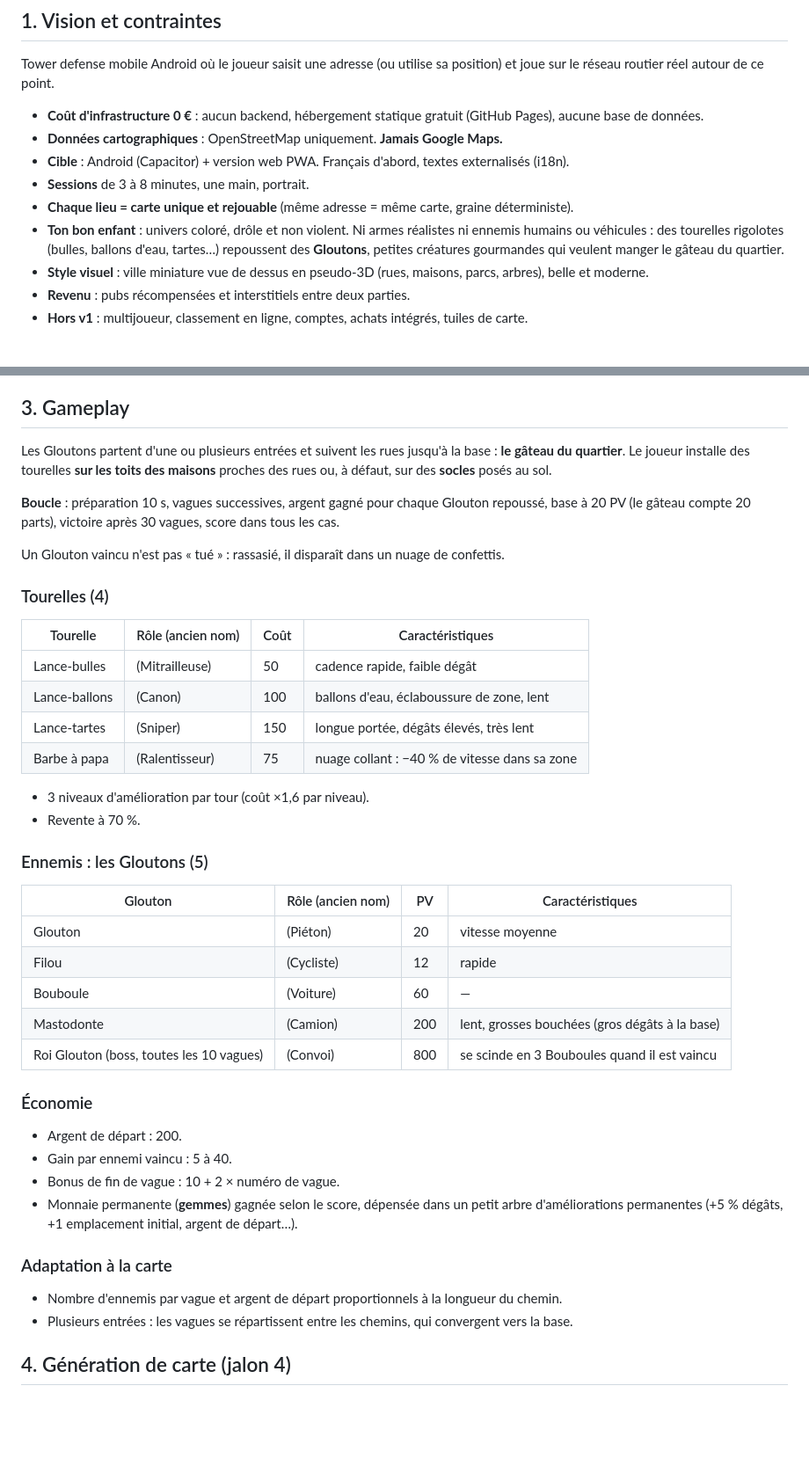
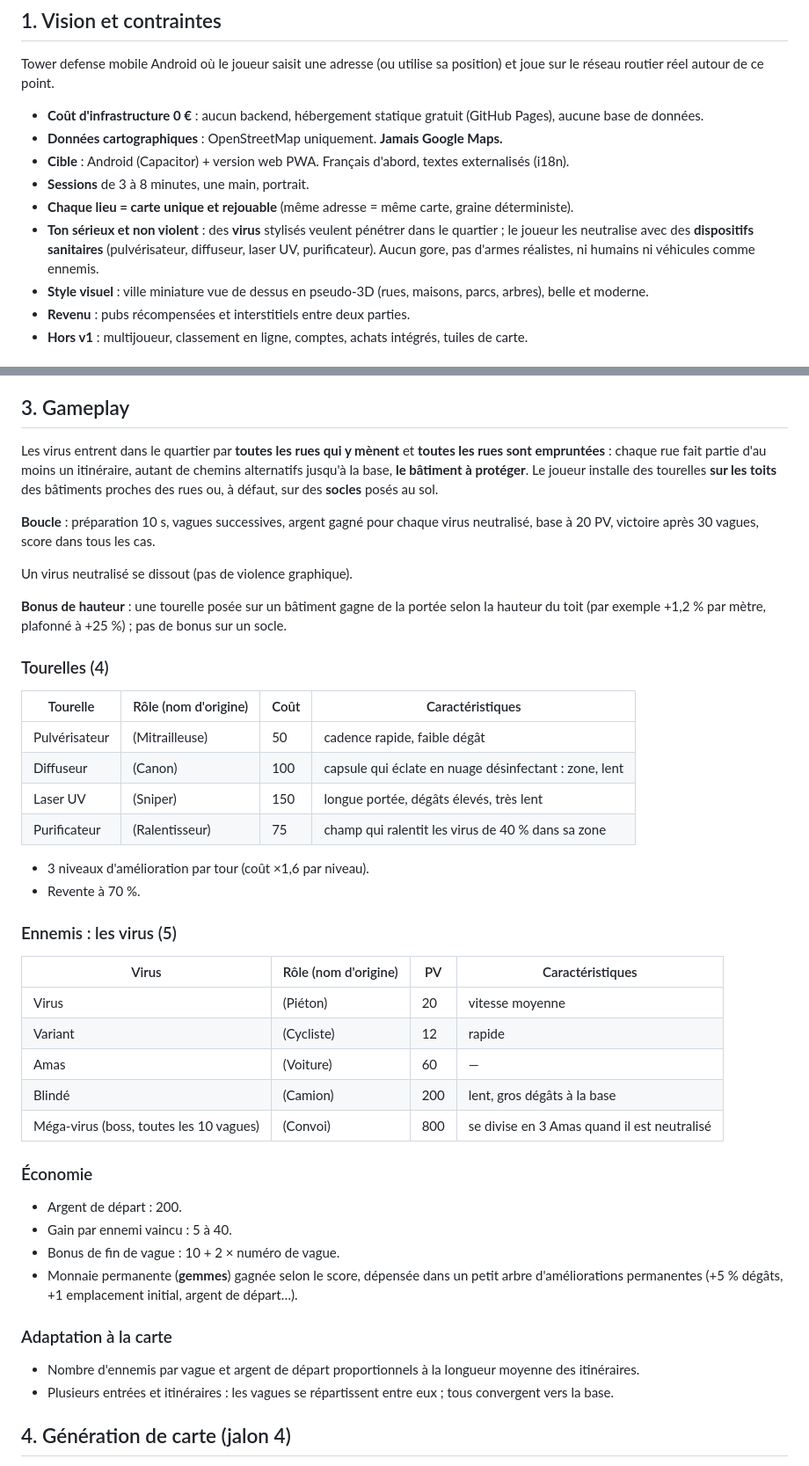
Before and after one commit to vernieradrien-gif/MapsDefender, a Markdown page: docs/cahier-des-charges.md, 2 parts joined by grey strips. Shown at 88% size. Rendered like a GitHub page; blank space fills up the shorter version.

```diff
--- a/docs/cahier-des-charges.md
+++ b/docs/cahier-des-charges.md
@@ -27,7 +27,7 @@ Tower defense mobile Android où le joueur saisit une adresse (ou utilise sa pos
 - **Cible** : Android (Capacitor) + version web PWA. Français d'abord, textes externalisés (i18n).
 - **Sessions** de 3 à 8 minutes, une main, portrait.
 - **Chaque lieu = carte unique et rejouable** (même adresse = même carte, graine déterministe).
-- **Ton bon enfant** : univers coloré, drôle et non violent. Ni armes réalistes ni ennemis humains ou véhicules : des tourelles rigolotes (bulles, ballons d'eau, tartes…) repoussent des **Gloutons**, petites créatures gourmandes qui veulent manger le gâteau du quartier.
+- **Ton sérieux et non violent** : des **virus** stylisés veulent pénétrer dans le quartier ; le joueur les neutralise avec des **dispositifs sanitaires** (pulvérisateur, diffuseur, laser UV, purificateur). Aucun gore, pas d'armes réalistes, ni humains ni véhicules comme ennemis.
 - **Style visuel** : ville miniature vue de dessus en pseudo-3D (rues, maisons, parcs, arbres), belle et moderne.
 - **Revenu** : pubs récompensées et interstitiels entre deux parties.
 - **Hors v1** : multijoueur, classement en ligne, comptes, achats intégrés, tuiles de carte.
@@ -65,33 +65,35 @@ Tower defense mobile Android où le joueur saisit une adresse (ou utilise sa pos
 
 ## 3. Gameplay
 
-Les Gloutons partent d'une ou plusieurs entrées et suivent les rues jusqu'à la base : **le gâteau du quartier**. Le joueur installe des tourelles **sur les toits des maisons** proches des rues ou, à défaut, sur des **socles** posés au sol.
+Les virus entrent dans le quartier par **toutes les rues qui y mènent** et **toutes les rues sont empruntées** : chaque rue fait partie d'au moins un itinéraire, autant de chemins alternatifs jusqu'à la base, **le bâtiment à protéger**. Le joueur installe des tourelles **sur les toits** des bâtiments proches des rues ou, à défaut, sur des **socles** posés au sol.
 
-**Boucle** : préparation 10 s, vagues successives, argent gagné pour chaque Glouton repoussé, base à 20 PV (le gâteau compte 20 parts), victoire après 30 vagues, score dans tous les cas.
+**Boucle** : préparation 10 s, vagues successives, argent gagné pour chaque virus neutralisé, base à 20 PV, victoire après 30 vagues, score dans tous les cas.
 
-Un Glouton vaincu n'est pas « tué » : rassasié, il disparaît dans un nuage de confettis.
+Un virus neutralisé se dissout (pas de violence graphique).
+
+**Bonus de hauteur** : une tourelle posée sur un bâtiment gagne de la portée selon la hauteur du toit (par exemple +1,2 % par mètre, plafonné à +25 %) ; pas de bonus sur un socle.
 
 ### Tourelles (4)
 
-| Tourelle | Rôle (ancien nom) | Coût | Caractéristiques |
+| Tourelle | Rôle (nom d'origine) | Coût | Caractéristiques |
 |---|---|---|---|
-| Lance-bulles | (Mitrailleuse) | 50 | cadence rapide, faible dégât |
-| Lance-ballons | (Canon) | 100 | ballons d'eau, éclaboussure de zone, lent |
-| Lance-tartes | (Sniper) | 150 | longue portée, dégâts élevés, très lent |
-| Barbe à papa | (Ralentisseur) | 75 | nuage collant : −40 % de vitesse dans sa zone |
+| Pulvérisateur | (Mitrailleuse) | 50 | cadence rapide, faible dégât |
+| Diffuseur | (Canon) | 100 | capsule qui éclate en nuage désinfectant : zone, lent |
+| Laser UV | (Sniper) | 150 | longue portée, dégâts élevés, très lent |
+| Purificateur | (Ralentisseur) | 75 | champ qui ralentit les virus de 40 % dans sa zone |
 
 - 3 niveaux d'amélioration par tour (coût ×1,6 par niveau).
 - Revente à 70 %.
 
-### Ennemis : les Gloutons (5)
+### Ennemis : les virus (5)
 
-| Glouton | Rôle (ancien nom) | PV | Caractéristiques |
+| Virus | Rôle (nom d'origine) | PV | Caractéristiques |
 |---|---|---|---|
-| Glouton | (Piéton) | 20 | vitesse moyenne |
-| Filou | (Cycliste) | 12 | rapide |
-| Bouboule | (Voiture) | 60 | — |
-| Mastodonte | (Camion) | 200 | lent, grosses bouchées (gros dégâts à la base) |
-| Roi Glouton (boss, toutes les 10 vagues) | (Convoi) | 800 | se scinde en 3 Bouboules quand il est vaincu |
+| Virus | (Piéton) | 20 | vitesse moyenne |
+| Variant | (Cycliste) | 12 | rapide |
+| Amas | (Voiture) | 60 | — |
+| Blindé | (Camion) | 200 | lent, gros dégâts à la base |
+| Méga-virus (boss, toutes les 10 vagues) | (Convoi) | 800 | se divise en 3 Amas quand il est neutralisé |
 
 ### Économie
 
@@ -102,8 +104,8 @@ Un Glouton vaincu n'est pas « tué » : rassasié, il disparaît dans un nuage
 
 ### Adaptation à la carte
 
-- Nombre d'ennemis par vague et argent de départ proportionnels à la longueur du chemin.
-- Plusieurs entrées : les vagues se répartissent entre les chemins, qui convergent vers la base.
+- Nombre d'ennemis par vague et argent de départ proportionnels à la longueur moyenne des itinéraires.
+- Plusieurs entrées et itinéraires : les vagues se répartissent entre eux ; tous convergent vers la base.
 
 ## 4. Génération de carte (jalon 4)
 
```
Also changed, not shown: other parts of docs/cahier-des-charges.md (+19 -8 lines), CLAUDE.md (+3 -2 lines).
